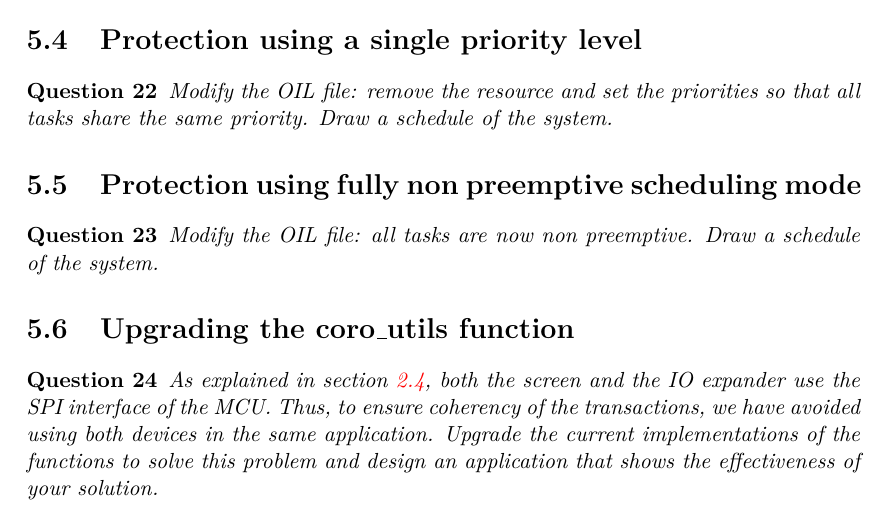
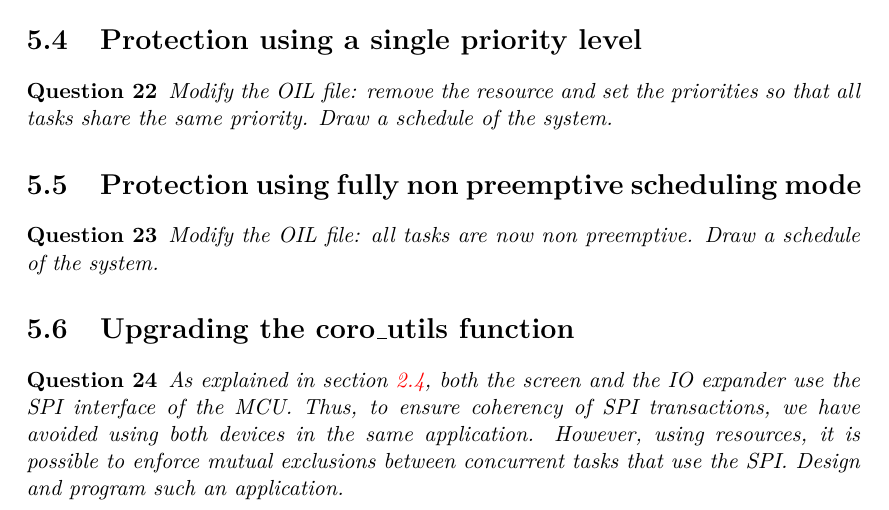
Before and after one commit to TrampolineRTOS/Labs, a LaTeX document (ecn-coroLab/booklet/trampoline-labs.tex): part of page 20 of 25, cut so that both start at the same text. Compiled offline with pdfLaTeX.

Commit message:
[coroLab] update spi/res questions

```diff
--- a/ecn-coroLab/booklet/trampoline-labs.tex
+++ b/ecn-coroLab/booklet/trampoline-labs.tex
@@ -933,7 +933,12 @@ Modify the OIL file: all tasks are now non preemptive. Draw a schedule of the sy
 \section{Upgrading the coro\_utils function}
 
 \begin{ex}
-    As explained in section~\ref{sec:coroutils}, both the screen and the IO expander use the SPI interface of the MCU. Thus, to ensure coherency of the transactions, we have avoided using both devices in the same application. Upgrade the current implementations of the functions to solve this problem and design an application that shows the effectiveness of your solution.
+    As explained in section~\ref{sec:coroutils}, both the screen and the IO
+    expander use the SPI interface of the MCU. Thus, to ensure coherency of SPI
+    transactions, we have avoided using both devices in the same application.
+    However, using resources, it is possible to enforce mutual exclusions
+    between concurrent tasks that use the SPI.
+    Design and program such an application.
 \end{ex}
 
 \chapter{Lab4\\Internal communication}
```
Also changed, not shown: ecn-coroLab/booklet/trampoline-labs.pdf.
